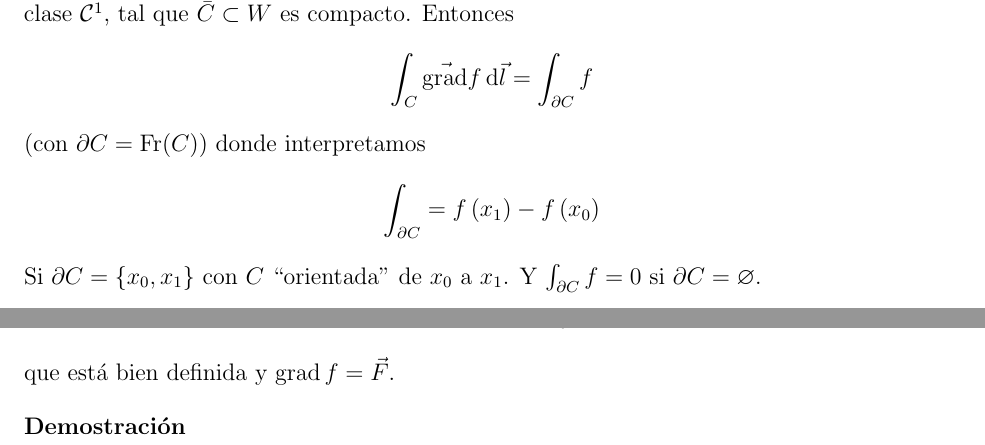
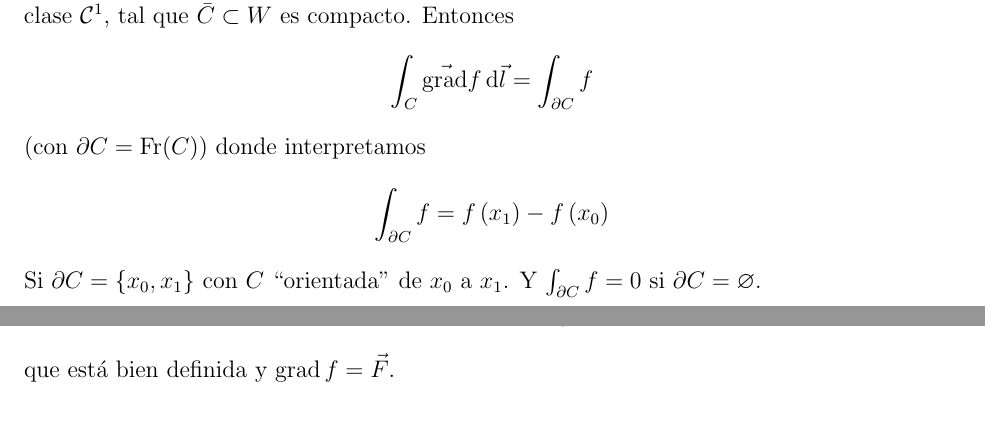
Before and after one commit to ApuntsFME/LatexFME, a LaTeX book (Calcul_Integral/main.tex, which reads Calcul_Integral/tema_cuatro.tex): two parts of pages 76 and 79 of 95, joined at a grey line, cut so that both start at the same text. Compiled offline with pdfLaTeX; TikZ figures are drawn from their code, not taken from saved files.

Commit message:
Corregits errors calcul

```diff
--- a/Calcul_Integral/main.tex
+++ b/Calcul_Integral/main.tex
@@ -5,7 +5,7 @@
 \usepackage[pdftex]{hyperref}
 \usepackage{amsmath,amsthm,amssymb,graphicx,mathtools,tikz,hyperref,enumerate}
 \usepackage{mdframed,cleveref,cancel,stackengine,pgfplots,pgf,mathrsfs,thmtools}
-\usepackage{xfrac,stmaryrd,commath}
+\usepackage{xfrac,stmaryrd,commath,needspace}
 %\usepackage[spanish]{babel}
 
 \newmdenv[leftline=false,topline=false]{topright}
--- a/Calcul_Integral/tema_cuatro.tex
+++ b/Calcul_Integral/tema_cuatro.tex
@@ -204,7 +204,7 @@
     \]
     (con $\partial C = \fr(C)$) donde interpretamos
     \[
-        \int_{\partial C} = f\left( x_1 \right) - f\left( x_0 \right)
+        \int_{\partial C} f = f\left( x_1 \right) - f\left( x_0 \right)
     \]
     Si $\partial C = \setb{x_0, x_1}$ con $C$ ``orientada'' de $x_0$ a $x_1$. Y $\int_{\partial C} f = 0$ si $\partial C = \emptyset$.
 \end{teo}
```
Also changed, not shown: Calcul_Integral/tema_cuatro.tex (2 more changed lines).
